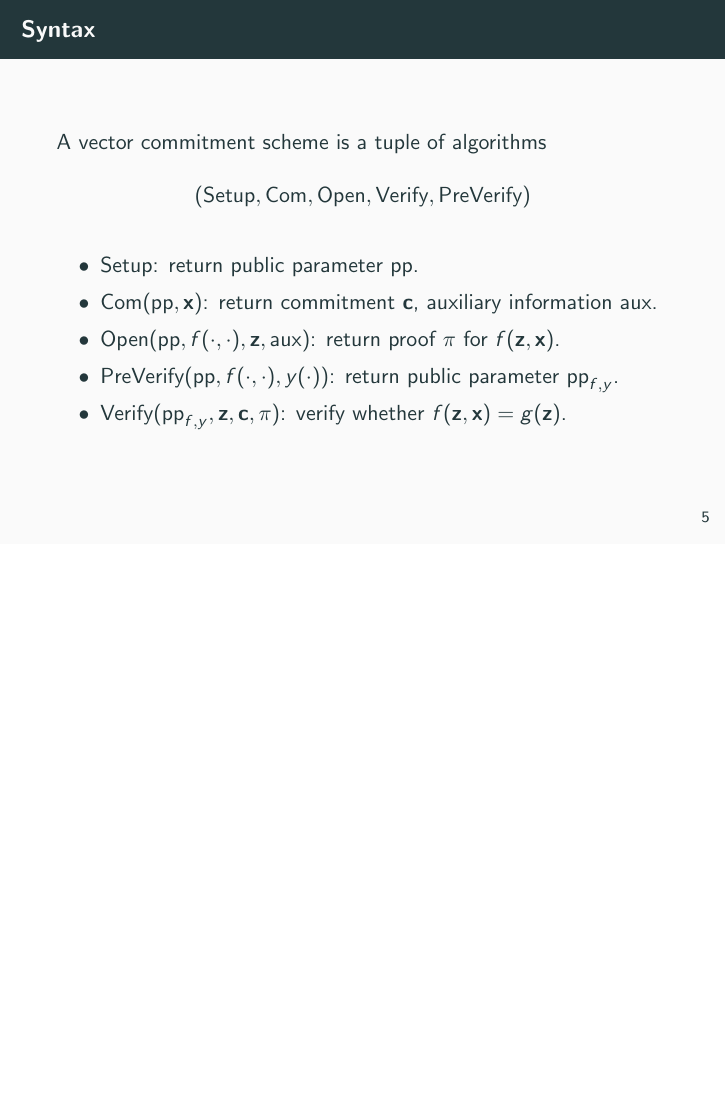
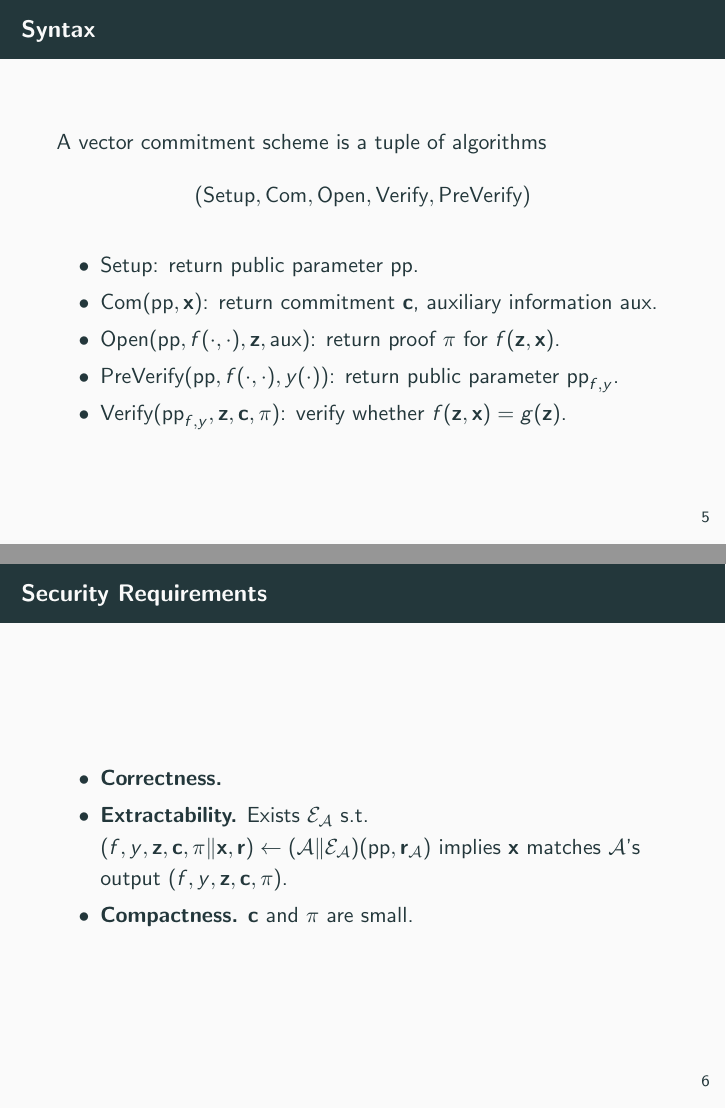
Before and after one commit to Crazy-Cryptographic-Buddies/presentation-lattice-based-zksnarks, LaTeX slides (2022-941/main.tex, which reads 2022-941/macros.tex, 2022-941/section_vector_commitment.tex): page 5 of 11 before the commit and pages 5 and 6 of 12 after it, the two joined at a grey line, the shorter picture padded with empty space. Compiled offline with pdfLaTeX.

Commit message:
Added Security Requirements

```diff
--- a/2022-941/macros.tex
+++ b/2022-941/macros.tex
@@ -18,3 +18,5 @@
 \newcommand{\Verify}{\textsf{Verify}}
 \newcommand{\pp}{\textsf{pp}}
 \newcommand{\aux}{\textsf{aux}}
+\newcommand{\adversary}{\mathcal{A}}
+\newcommand{\extractor}{\mathcal{E}_\mathcal{A}}
--- a/2022-941/section_vector_commitment.tex
+++ b/2022-941/section_vector_commitment.tex
@@ -13,3 +13,11 @@
 		\item$\Verify(\pp_{f, y}, \mathbf{z}, \mathbf{c}, \pi)$: verify whether $f(\mathbf{z}, \mathbf{x}) = g(\mathbf{z})$.
 	\end{itemize}
 \end{frame}
+
+\begin{frame}{Security Requirements}
+	\begin{itemize}
+		\item \textbf{Correctness.}
+		\item \textbf{Extractability.} Exists $\extractor$ s.t.  $\left(f, y, \mathbf{z}, \mathbf{c}, \pi \Vert \mathbf{x}, \mathbf{r}\right) \leftarrow (\adversary\Vert \extractor)(\pp, \mathbf{r}_\mathcal{A})$ implies $\mathbf{x}$ matches $\adversary$'s output $(f, y, \mathbf{z}, \mathbf{c}, \pi)$.
+		\item \textbf{Compactness.} $\mathbf{c}$ and $\pi$ are small.
+	\end{itemize}
+\end{frame}
```
